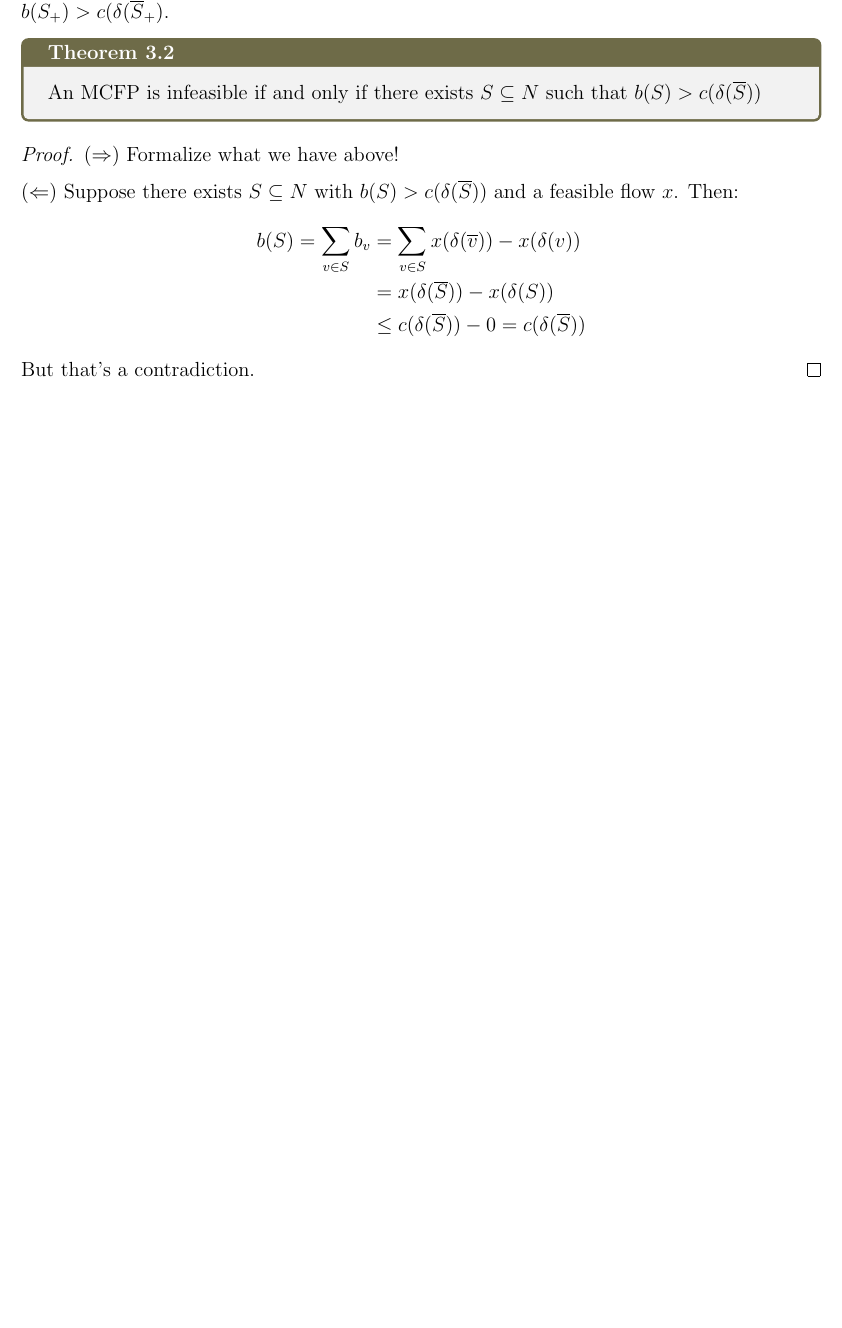
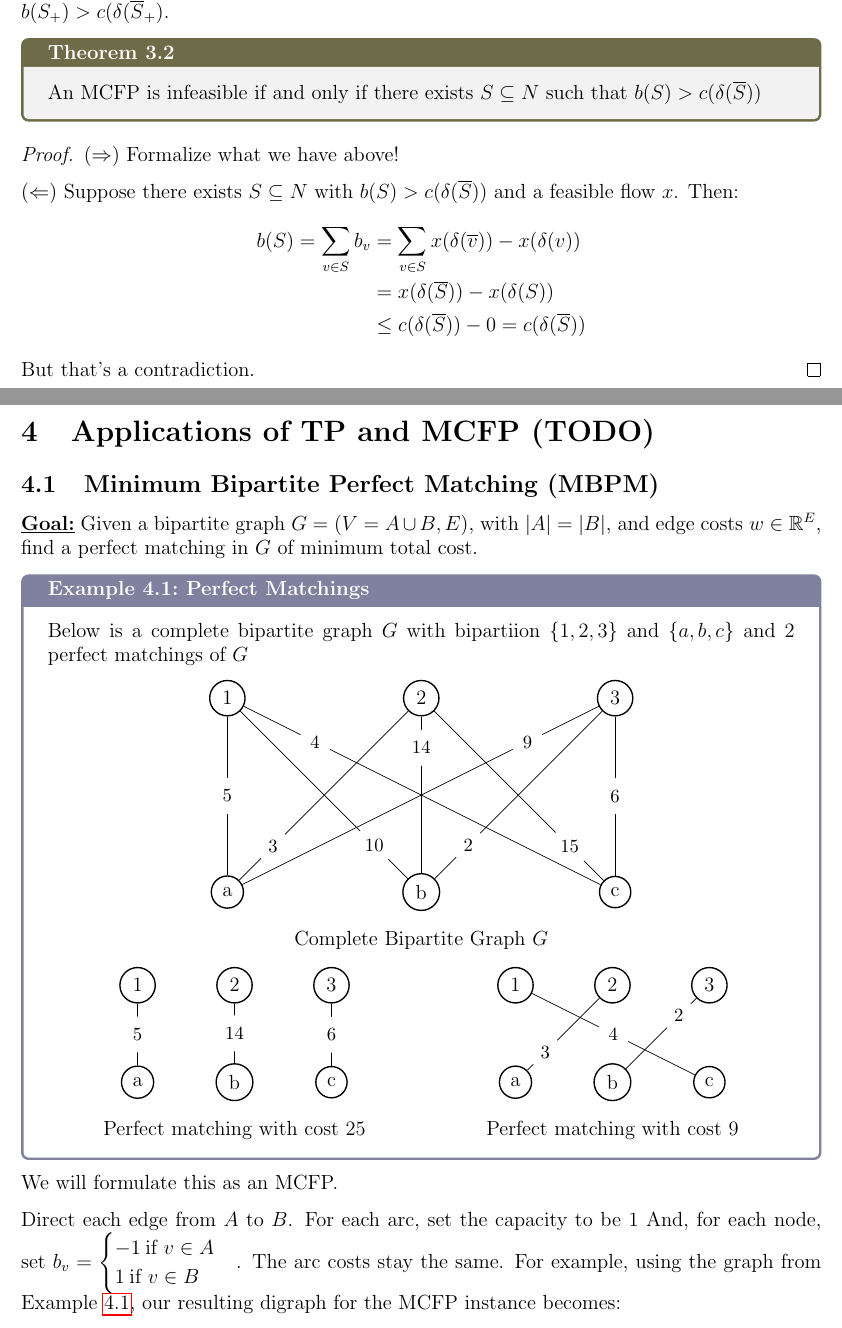
Before and after one commit to nicholaspun/course-notes, a LaTeX document (co351/main.tex, which reads co351/co351.sty, co351/sections/applications-tp-mcfp/applications-tp-mcfp-pm.tex, co351/sections/applications-tp-mcfp/applications-tp-mcfp.tex): part of page 32 of 32 before the commit and two parts of pages 32 and 33 of 34 after it, the two joined at a grey line, cut so that both start at the same text, the shorter picture padded with empty space. Compiled offline with pdfLaTeX.

Commit message:
start applications, skipping for now since it's less important

```diff
--- a/co351/co351.sty
+++ b/co351/co351.sty
@@ -48,8 +48,7 @@
 \numberwithin{equation}{section}
 
 % -- Tikz Options -- %
-\usetikzlibrary{arrows.meta}
-\usetikzlibrary{shapes}
+\usetikzlibrary{arrows.meta, shapes, positioning}
 \tikzset{vertex/.style = {shape=circle, draw, thick, minimum size=1.5em}}
 \tikzset{edge/.style = {->, > = stealth, shorten > = 1pt, thick}}
 
--- /dev/null
+++ b/co351/sections/applications-tp-mcfp/applications-tp-mcfp-pm.tex
@@ -0,0 +1,83 @@
+\subsection{Minimum Bipartite Perfect Matching (MBPM)}
+
+\underline{\textbf{Goal:}} Given a bipartite graph $G = (V = A \cup B, E)$, with $|A| = |B|$, and edge costs $w \in \R^E$, find a perfect matching in $G$ of minimum total cost.
+
+\begin{example}{Perfect Matchings}{applications-tp-mcfp_pm}
+    Below is a complete bipartite graph $G$ with bipartiion $\{1,2,3\}$ and $\{a,b,c\}$ and 2 perfect matchings of $G$
+
+    \begin{minipage}{\textwidth}
+        \centering
+        \begin{tikzpicture}
+            \node[vertex] (2) at (0,0) {2};
+            \node[vertex] (3) at (4,0) {3};
+            \node[vertex] (1) at (-4, 0) {1};
+
+            \node[vertex] (b) at (0,-4) {b};
+            \node[vertex] (c) at (4,-4) {c};
+            \node[vertex] (a) at (-4,-4) {a};
+
+            \begin{scope}[every node/.style={fill = white, ellipse}]
+                \draw (1) to node {\small $5$} (a);
+                \draw (1) to node[pos = 0.8] {\small $10$} (b);
+                \draw (1) to node[pos = 0.2] {\small $4$} (c);
+
+                \draw (2) to node[pos = 0.8] {\small $3$} (a);
+                \draw (2) to node[pos = 0.2] {\small $14$} (b);
+                \draw (2) to node[pos = 0.8] {\small $15$} (c);
+
+                \draw (3) to node[pos = 0.2] {\small $9$} (a);
+                \draw (3) to node[pos = 0.8] {\small $2$} (b);
+                \draw (3) to node {\small $6$} (c);
+            \end{scope}
+        \end{tikzpicture}
+        \captionof*{figure}{Complete Bipartite Graph $G$}
+    \end{minipage}
+
+    \begin{minipage}{\textwidth}
+        \begin{minipage}{0.5\textwidth}
+            \centering
+            \begin{tikzpicture}[scale = 0.5]
+                \node[vertex] (2) at (0,0) {2};
+                \node[vertex] (3) at (4,0) {3};
+                \node[vertex] (1) at (-4, 0) {1};
+
+                \node[vertex] (b) at (0,-4) {b};
+                \node[vertex] (c) at (4,-4) {c};
+                \node[vertex] (a) at (-4,-4) {a};
+
+                \begin{scope}[every node/.style={fill = white, ellipse}]
+                    \draw (1) to node {\small $5$} (a);
+                    \draw (2) to node {\small $14$} (b);
+                    \draw (3) to node {\small $6$} (c);
+                \end{scope}
+            \end{tikzpicture}
+            \captionof*{figure}{Perfect matching with cost $25$}
+        \end{minipage}
+        \begin{minipage}{0.5\textwidth}
+            \centering
+            \begin{tikzpicture}[scale = 0.5]
+                \node[vertex] (2) at (0,0) {2};
+                \node[vertex] (3) at (4,0) {3};
+                \node[vertex] (1) at (-4, 0) {1};
+
+                \node[vertex] (b) at (0,-4) {b};
+                \node[vertex] (c) at (4,-4) {c};
+                \node[vertex] (a) at (-4,-4) {a};
+
+                \begin{scope}[every node/.style={fill = white, ellipse}]
+                    \draw (1) to node {\small $4$} (c);
+                    \draw (2) to node[pos = 0.75] {\small $3$} (a);
+                    \draw (3) to node[pos = 0.25] {\small $2$} (b);
+                \end{scope}
+            \end{tikzpicture}
+            \captionof*{figure}{Perfect matching with cost $9$}
+        \end{minipage}
+    \end{minipage}
+\end{example}
+
+We will formulate this as an MCFP.
+
+Direct each edge from $A$ to $B$.
+For each arc, set the capacity to be $1$ And, for each node, set $b_v = \begin{cases} -1 \: \text{if }v \in A \\ 1 \: \text{if } v \in B \end{cases} $.
+The arc costs stay the same.
+For example, using the graph from \Cref{exmp:applications-tp-mcfp_pm}, our resulting digraph for the MCFP instance becomes:
@@ -0,0 +114 @@
+We want to show a correspondence between optimal solutions to this MCFP and MBPM.
--- /dev/null
+++ b/co351/sections/applications-tp-mcfp/applications-tp-mcfp.tex
@@ -0,0 +1,14 @@
+\makeatletter
+\def\input@path{{../../}}
+\makeatother
+\documentclass[../../main.tex]{subfiles}
+
+\begin{document}
+\section{Applications of TP and MCFP (TODO)}
+
+\input{sections/applications-tp-mcfp/applications-tp-mcfp-pm}
+\input{sections/applications-tp-mcfp/applications-tp-mcfp-airline-scheduling}
+\input{sections/applications-tp-mcfp/applications-tp-mcfp-catering}
+\input{sections/applications-tp-mcfp/applications-tp-mcfp-consec-ones}
+
+\end{document}
```
Also changed, not shown: co351/main.tex (+2 -0 lines), co351/sections/applications-tp-mcfp/applications-tp-mcfp-airline-scheduling.tex (added, +1 -0 lines), co351/sections/applications-tp-mcfp/applications-tp-mcfp-catering.tex (added), co351/sections/applications-tp-mcfp/applications-tp-mcfp-consec-ones.tex (added), co351/sections/applications-tp-mcfp/applications-tp-mcfp-pm.tex (43 more changed lines).
